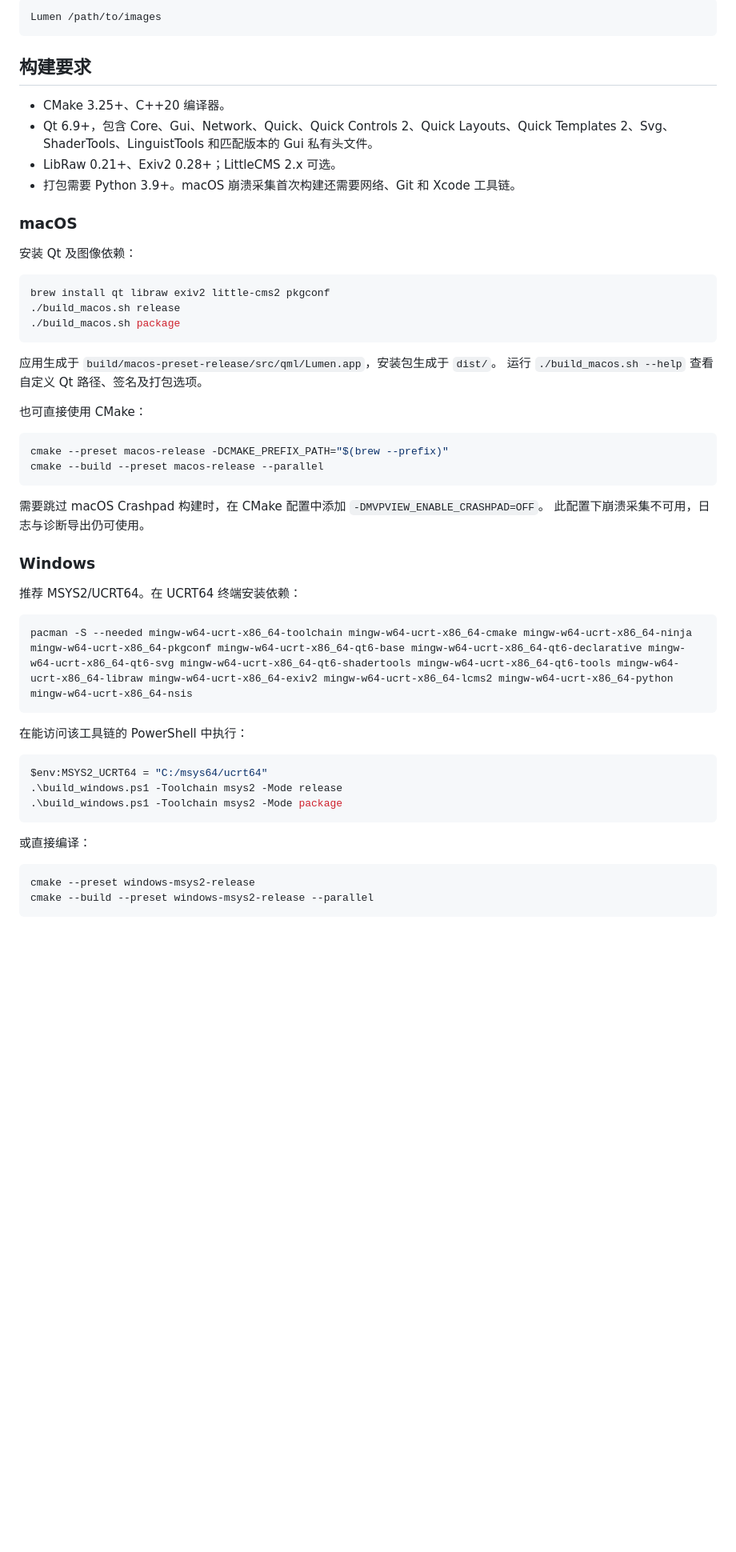
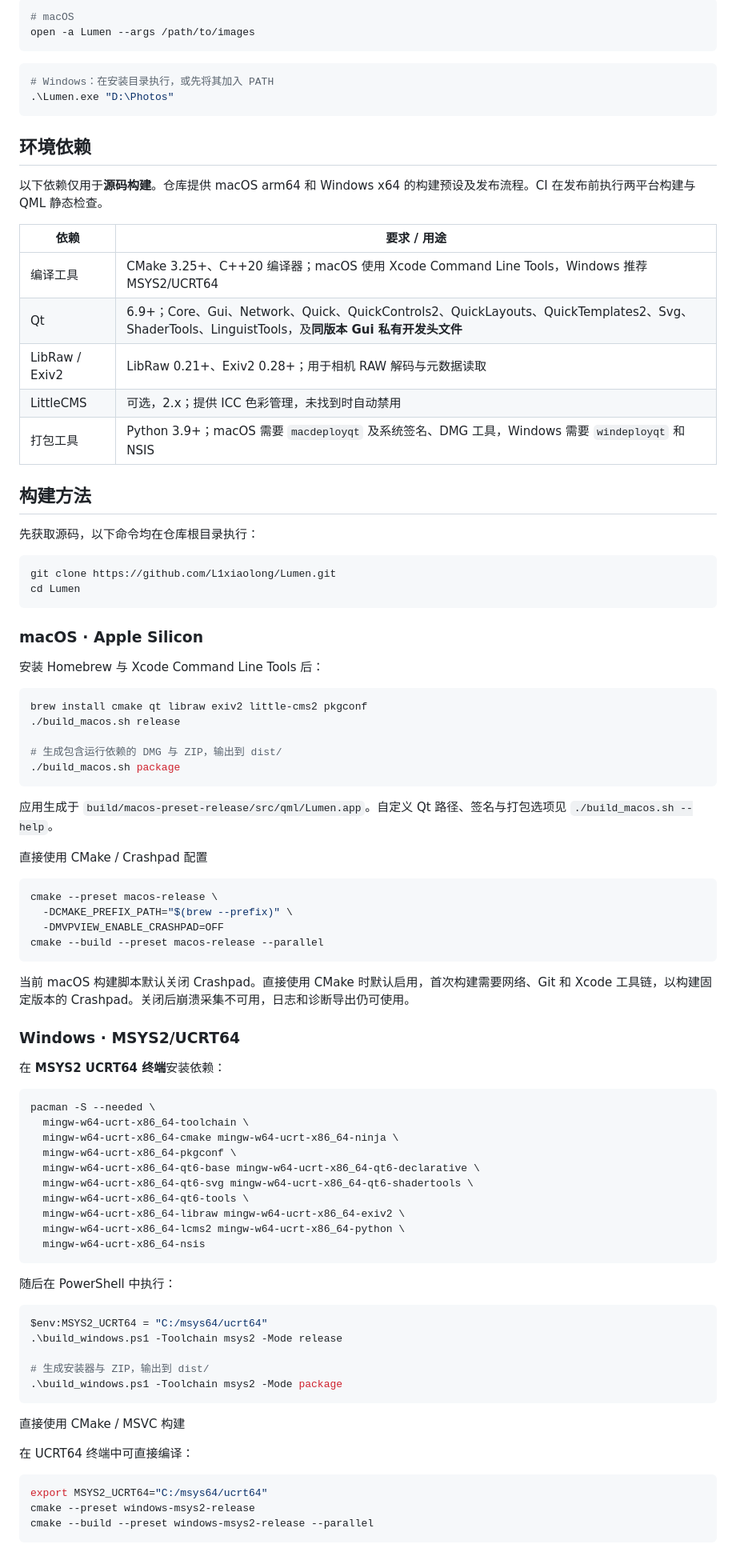
Before and after one commit to L1xiaolong/Lumen, a Markdown page: README.md, the part around one of its changes. Shown at 80% size. Rendered like a GitHub page; blank space fills up the shorter version.

Commit message:
docs: 完善中英文 README 并补充界面截图

````diff
--- a/README.md
+++ b/README.md
@@ -16,57 +81,96 @@ macOS 将应用拖入 Applications，Windows 按安装向导安装。也可从
 
 ```sh
-Lumen /path/to/images
+# macOS
+open -a Lumen --args /path/to/images
 ```
 
-## 构建要求
+```powershell
+# Windows：在安装目录执行，或先将其加入 PATH
+.\Lumen.exe "D:\Photos"
+```
 
-- CMake 3.25+、C++20 编译器。
-- Qt 6.9+，包含 Core、Gui、Network、Quick、Quick Controls 2、Quick Layouts、Quick Templates 2、Svg、ShaderTools、LinguistTools 和匹配版本的 Gui 私有头文件。
-- LibRaw 0.21+、Exiv2 0.28+；LittleCMS 2.x 可选。
-- 打包需要 Python 3.9+。macOS 崩溃采集首次构建还需要网络、Git 和 Xcode 工具链。
+## 环境依赖
 
-### macOS
+以下依赖仅用于**源码构建**。仓库提供 macOS arm64 和 Windows x64 的构建预设及发布流程。CI 在发布前执行两平台构建与 QML 静态检查。
 
-安装 Qt 及图像依赖：
+| 依赖 | 要求 / 用途 |
+| --- | --- |
+| 编译工具 | CMake 3.25+、C++20 编译器；macOS 使用 Xcode Command Line Tools，Windows 推荐 MSYS2/UCRT64 |
+| Qt | 6.9+；Core、Gui、Network、Quick、QuickControls2、QuickLayouts、QuickTemplates2、Svg、ShaderTools、LinguistTools，及**同版本 Gui 私有开发头文件** |
+| LibRaw / Exiv2 | LibRaw 0.21+、Exiv2 0.28+；用于相机 RAW 解码与元数据读取 |
+| LittleCMS | 可选，2.x；提供 ICC 色彩管理，未找到时自动禁用 |
+| 打包工具 | Python 3.9+；macOS 需要 `macdeployqt` 及系统签名、DMG 工具，Windows 需要 `windeployqt` 和 NSIS |
+
+## 构建方法
+
+先获取源码，以下命令均在仓库根目录执行：
 
 ```sh
-brew install qt libraw exiv2 little-cms2 pkgconf
+git clone https://github.com/L1xiaolong/Lumen.git
+cd Lumen
+```
+
+### macOS · Apple Silicon
+
+安装 Homebrew 与 Xcode Command Line Tools 后：
+
+```sh
+brew install cmake qt libraw exiv2 little-cms2 pkgconf
 ./build_macos.sh release
+
+# 生成包含运行依赖的 DMG 与 ZIP，输出到 dist/
 ./build_macos.sh package
 ```
 
-应用生成于 `build/macos-preset-release/src/qml/Lumen.app`，安装包生成于 `dist/`。
-运行 `./build_macos.sh --help` 查看自定义 Qt 路径、签名及打包选项。
+应用生成于 `build/macos-preset-release/src/qml/Lumen.app`。自定义 Qt 路径、签名与打包选项见 `./build_macos.sh --help`。
 
-也可直接使用 CMake：
+
+直接使用 CMake / Crashpad 配置
 
 ```sh
-cmake --preset macos-release -DCMAKE_PREFIX_PATH="$(brew --prefix)"
+cmake --preset macos-release \
+  -DCMAKE_PREFIX_PATH="$(brew --prefix)" \
+  -DMVPVIEW_ENABLE_CRASHPAD=OFF
 cmake --build --preset macos-release --parallel
 ```
 
-需要跳过 macOS Crashpad 构建时，在 CMake 配置中添加 `-DMVPVIEW_ENABLE_CRASHPAD=OFF`。
-此配置下崩溃采集不可用，日志与诊断导出仍可使用。
+当前 macOS 构建脚本默认关闭 Crashpad。直接使用 CMake 时默认启用，首次构建需要网络、Git 和 Xcode 工具链，以构建固定版本的 Crashpad。关闭后崩溃采集不可用，日志和诊断导出仍可使用。
 
-### Windows
 
-推荐 MSYS2/UCRT64。在 UCRT64 终端安装依赖：
+
+### Windows · MSYS2/UCRT64
+
+在 **MSYS2 UCRT64 终端**安装依赖：
 
 ```sh
-pacman -S --needed mingw-w64-ucrt-x86_64-toolchain mingw-w64-ucrt-x86_64-cmake mingw-w64-ucrt-x86_64-ninja mingw-w64-ucrt-x86_64-pkgconf mingw-w64-ucrt-x86_64-qt6-base mingw-w64-ucrt-x86_64-qt6-declarative mingw-w64-ucrt-x86_64-qt6-svg mingw-w64-ucrt-x86_64-qt6-shadertools mingw-w64-ucrt-x86_64-qt6-tools mingw-w64-ucrt-x86_64-libraw mingw-w64-ucrt-x86_64-exiv2 mingw-w64-ucrt-x86_64-lcms2 mingw-w64-ucrt-x86_64-python mingw-w64-ucrt-x86_64-nsis
+pacman -S --needed \
+  mingw-w64-ucrt-x86_64-toolchain \
+  mingw-w64-ucrt-x86_64-cmake mingw-w64-ucrt-x86_64-ninja \
+  mingw-w64-ucrt-x86_64-pkgconf \
+  mingw-w64-ucrt-x86_64-qt6-base mingw-w64-ucrt-x86_64-qt6-declarative \
+  mingw-w64-ucrt-x86_64-qt6-svg mingw-w64-ucrt-x86_64-qt6-shadertools \
+  mingw-w64-ucrt-x86_64-qt6-tools \
+  mingw-w64-ucrt-x86_64-libraw mingw-w64-ucrt-x86_64-exiv2 \
+  mingw-w64-ucrt-x86_64-lcms2 mingw-w64-ucrt-x86_64-python \
+  mingw-w64-ucrt-x86_64-nsis
 ```
 
-在能访问该工具链的 PowerShell 中执行：
+随后在 PowerShell 中执行：
 
 ```powershell
 $env:MSYS2_UCRT64 = "C:/msys64/ucrt64"
 .\build_windows.ps1 -Toolchain msys2 -Mode release
+
+# 生成安装器与 ZIP，输出到 dist/
 .\build_windows.ps1 -Toolchain msys2 -Mode package
 ```
 
-或直接编译：
+直接使用 CMake / MSVC 构建
+
+在 UCRT64 终端中可直接编译：
 
 ```sh
+export MSYS2_UCRT64="C:/msys64/ucrt64"
 cmake --preset windows-msys2-release
 cmake --build --preset windows-msys2-release --parallel
 ```
````
Also changed, not shown: other parts of README.md (+81 -19 lines), README_EN.md (added, +179 -0 lines), docs/images/lumen-compare.jpg (added), docs/images/lumen-cross-compare.jpg (added), docs/images/lumen-folders.jpg (added), docs/images/lumen-fullscreen.jpg (added), docs/images/lumen-gallery.jpg (added), docs/images/lumen-grid.jpg (added).
